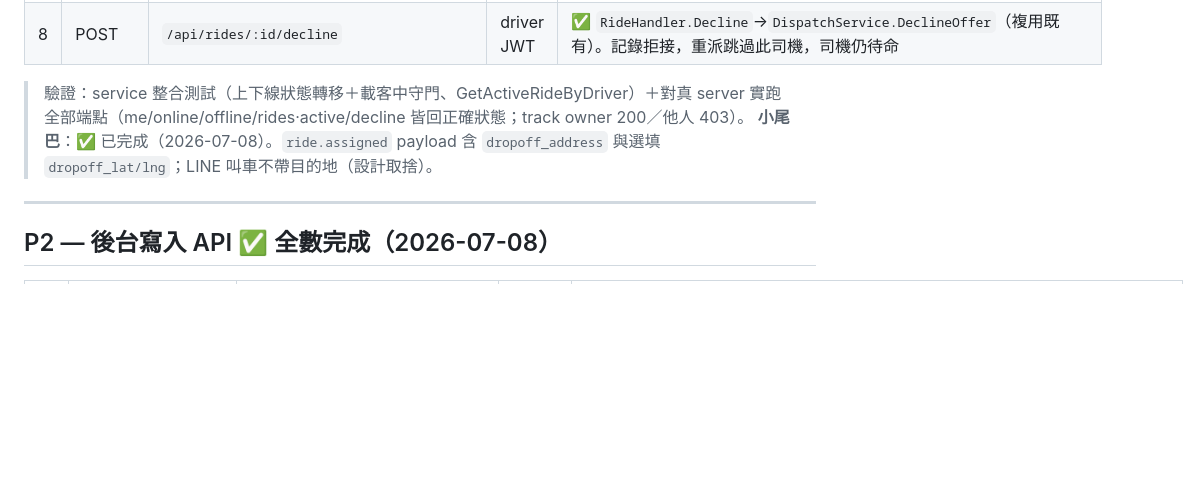
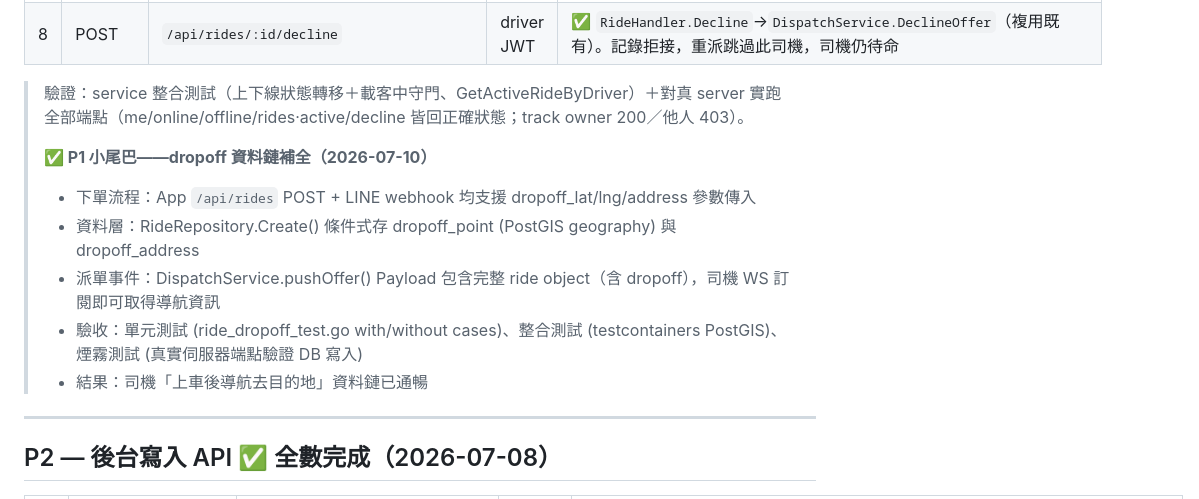
Before and after one commit to thothawei/fleet-dispatch, a Markdown page: docs/backend-api-gaps.md, the part around the change. Drawn GitHub-style; blank space fills up the shorter version.

Commit message:
docs: 標記 P1 尾巴 dropoff 補全完成（2026-07-10）

```diff
--- a/docs/backend-api-gaps.md
+++ b/docs/backend-api-gaps.md
@@ -55,7 +55,13 @@
 
 > 驗證：service 整合測試（上下線狀態轉移＋載客中守門、GetActiveRideByDriver）＋對真 server 實跑
 > 全部端點（me/online/offline/rides·active/decline 皆回正確狀態；track owner 200／他人 403）。
-> **小尾巴**：✅ 已完成（2026-07-08）。`ride.assigned` payload 含 `dropoff_address` 與選填 `dropoff_lat/lng`；LINE 叫車不帶目的地（設計取捨）。
+>
+> **✅ P1 小尾巴——dropoff 資料鏈補全（2026-07-10）**
+> - 下單流程：App `/api/rides` POST + LINE webhook 均支援 dropoff_lat/lng/address 參數傳入
+> - 資料層：RideRepository.Create() 條件式存 dropoff_point (PostGIS geography) 與 dropoff_address
+> - 派單事件：DispatchService.pushOffer() Payload 包含完整 ride object（含 dropoff），司機 WS 訂閱即可取得導航資訊
+> - 驗收：單元測試 (ride_dropoff_test.go with/without cases)、整合測試 (testcontainers PostGIS)、煙霧測試 (真實伺服器端點驗證 DB 寫入)
+> - 結果：司機「上車後導航去目的地」資料鏈已通暢
 
 ---
 
```
